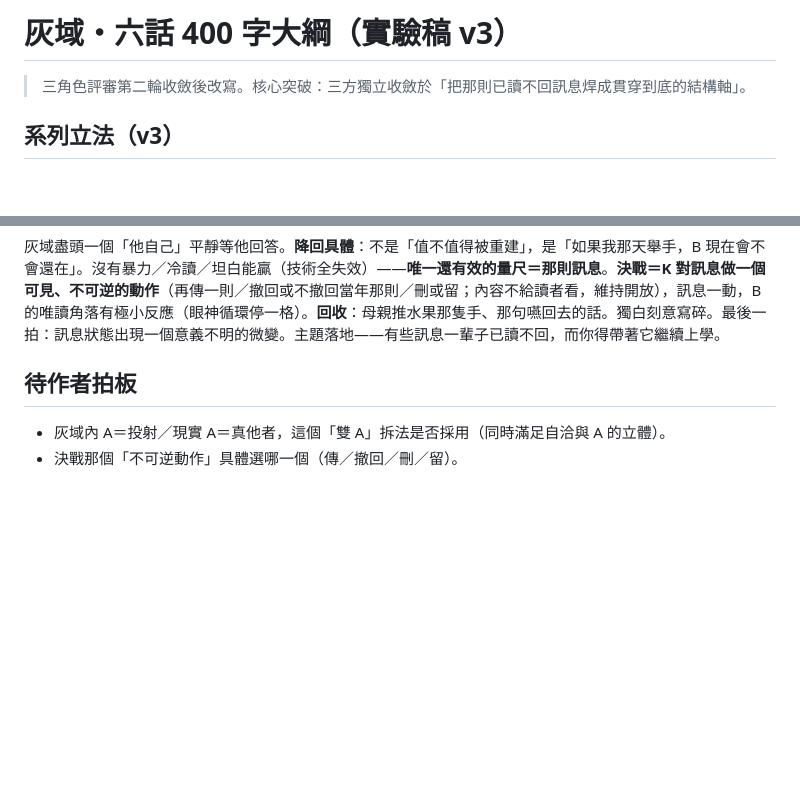
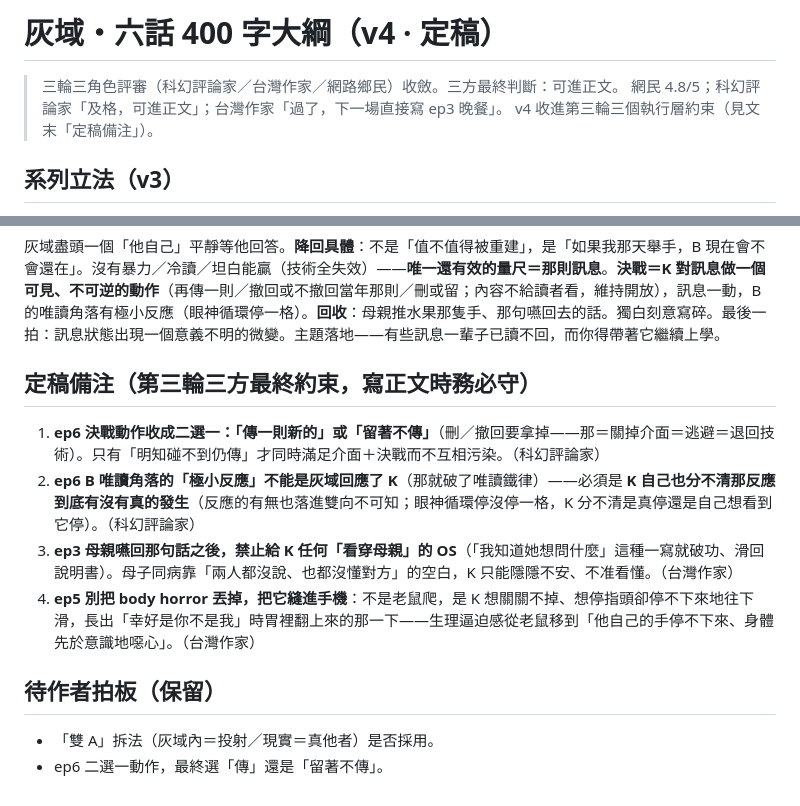
Before and after one commit to KY71/gray-domain, a Markdown page: notes/episode-outlines-exp.md, 2 parts joined by grey strips. GitHub-like rendering; blank space fills up the shorter version.

Commit message:
六話大綱 v4 定稿（三評審第三輪：ep6動作收成傳/留、B反應納入不可知、母親不給OS、ep5 body horror縫進手機）
Co-Authored-By: Claude Opus 4.8 <noreply@anthropic.com>
Claude-Session: https://claude.ai/code/session_015wH3fPvERudHejgAYoqcYo

```diff
--- a/notes/episode-outlines-exp.md
+++ b/notes/episode-outlines-exp.md
@@ -1,6 +1,8 @@
-# 灰域・六話 400 字大綱（實驗稿 v3）
+# 灰域・六話 400 字大綱（v4 · 定稿）
 
-> 三角色評審第二輪收斂後改寫。核心突破：三方獨立收斂於「把那則已讀不回訊息焊成貫穿到底的結構軸」。
+> 三輪三角色評審（科幻評論家／台灣作家／網路鄉民）收斂。三方最終判斷：可進正文。
+> 網民 4.8/5；科幻評論家「及格，可進正文」；台灣作家「過了，下一場直接寫 ep3 晚餐」。
+> v4 收進第三輪三個執行層約束（見文末「定稿備注」）。
 
 ## 系列立法（v3）
 
@@ -40,6 +42,13 @@
 ### 第六話 —— 自我具象化
 灰域盡頭一個「他自己」平靜等他回答。**降回具體**：不是「值不值得被重建」，是「如果我那天舉手，B 現在會不會還在」。沒有暴力／冷讀／坦白能贏（技術全失效）——**唯一還有效的量尺＝那則訊息**。**決戰＝K 對訊息做一個可見、不可逆的動作**（再傳一則／撤回或不撤回當年那則／刪或留；內容不給讀者看，維持開放），訊息一動，B 的唯讀角落有極小反應（眼神循環停一格）。**回收**：母親推水果那隻手、那句嚥回去的話。獨白刻意寫碎。最後一拍：訊息狀態出現一個意義不明的微變。主題落地——有些訊息一輩子已讀不回，而你得帶著它繼續上學。
 
-## 待作者拍板
-- 灰域內 A＝投射／現實 A＝真他者，這個「雙 A」拆法是否採用（同時滿足自洽與 A 的立體）。
-- 決戰那個「不可逆動作」具體選哪一個（傳／撤回／刪／留）。
+## 定稿備注（第三輪三方最終約束，寫正文時務必守）
+
+1. **ep6 決戰動作收成二選一：「傳一則新的」或「留著不傳」**（刪／撤回要拿掉——那＝關掉介面＝逃避＝退回技術）。只有「明知碰不到仍傳」才同時滿足介面＋決戰而不互相污染。（科幻評論家）
+2. **ep6 B 唯讀角落的「極小反應」不能是灰域回應了 K**（那就破了唯讀鐵律）——必須是 **K 自己也分不清那反應到底有沒有真的發生**（反應的有無也落進雙向不可知；眼神循環停沒停一格，K 分不清是真停還是自己想看到它停）。（科幻評論家）
+3. **ep3 母親嚥回那句話之後，禁止給 K 任何「看穿母親」的 OS**（「我知道她想問什麼」這種一寫就破功、滑回說明書）。母子同病靠「兩人都沒說、也都沒懂對方」的空白，K 只能隱隱不安、不准看懂。（台灣作家）
+4. **ep5 別把 body horror 丟掉，把它縫進手機**：不是老鼠爬，是 K 想關關不掉、想停指頭卻停不下來地往下滑，長出「幸好是你不是我」時胃裡翻上來的那一下——生理逼迫感從老鼠移到「他自己的手停不下來、身體先於意識地噁心」。（台灣作家）
+
+## 待作者拍板（保留）
+- 「雙 A」拆法（灰域內＝投射／現實＝真他者）是否採用。
+- ep6 二選一動作，最終選「傳」還是「留著不傳」。
```
